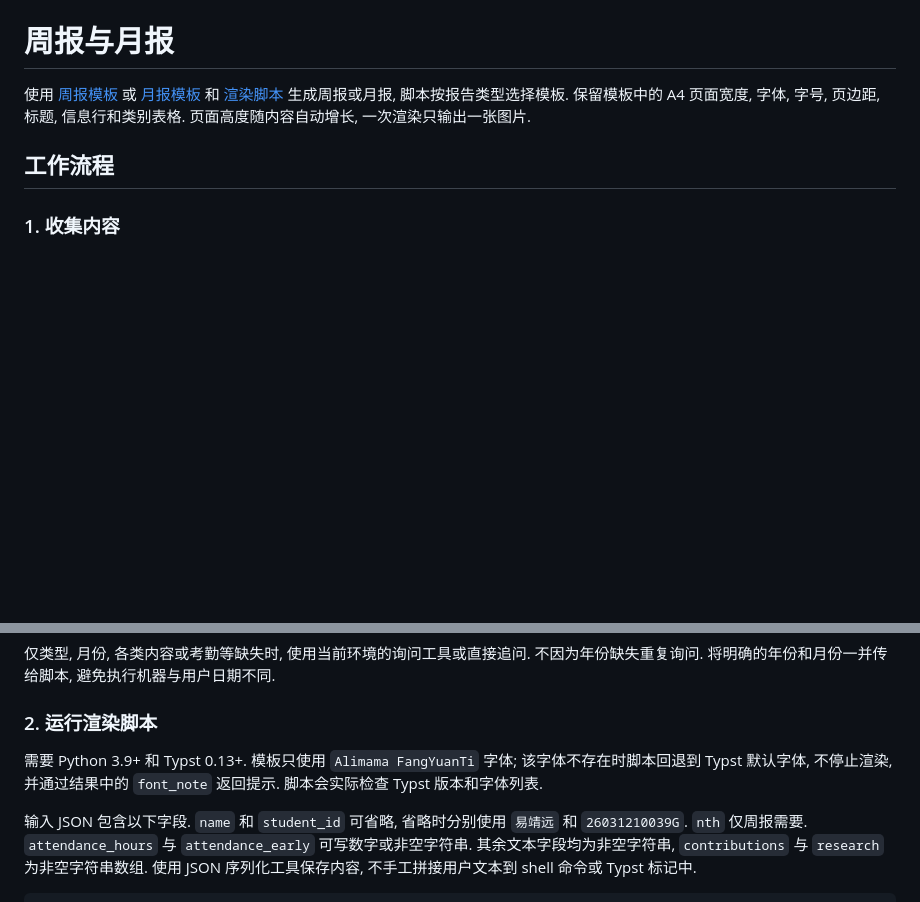
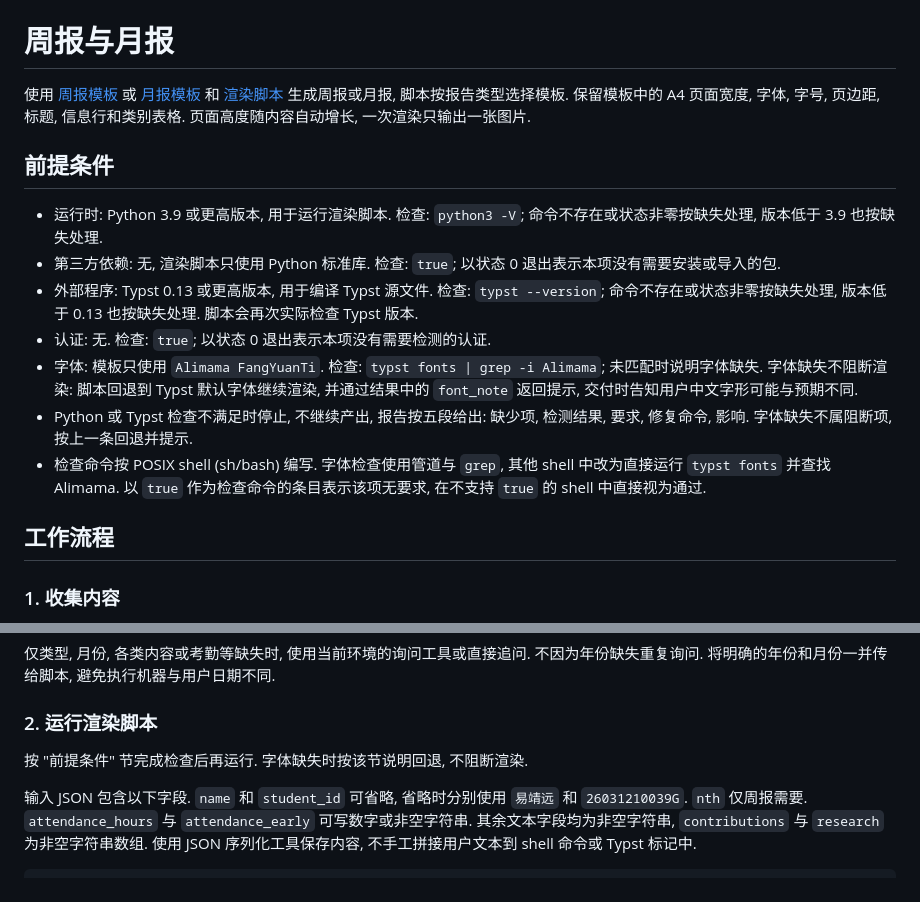
Before and after one commit to yjydist/skills, a Markdown page: skills/weekly-report/SKILL.md, 2 parts joined by grey strips. Drawn GitHub-style; blank space fills up the shorter version.

Commit message:
refactor(weekly-report): 补齐前提条件并归位依赖说明
Python 与 Typst 的版本要求和字体说明原先只写在正文第 2 步, 执行
入口没有可先行检查的前提.

现在归入前提条件一节并给出各自检查命令, 正文第 2 步改为指向该
节, 不再重复版本号. 字体缺失按既有设计回退并提示, 明确标注为
不阻断项.

```diff
--- a/skills/weekly-report/SKILL.md
+++ b/skills/weekly-report/SKILL.md
@@ -6,6 +6,16 @@ description: 在用户要求生成周报或月报, 或明确调用本 skill 时,
 # 周报与月报
 
 使用 [周报模板](references/weekly-template.typ) 或 [月报模板](references/monthly-template.typ) 和 [渲染脚本](scripts/render.py) 生成周报或月报, 脚本按报告类型选择模板. 保留模板中的 A4 页面宽度, 字体, 字号, 页边距, 标题, 信息行和类别表格. 页面高度随内容自动增长, 一次渲染只输出一张图片.
+
+## 前提条件
+
++ 运行时: Python 3.9 或更高版本, 用于运行渲染脚本. 检查: `python3 -V`; 命令不存在或状态非零按缺失处理, 版本低于 3.9 也按缺失处理.
++ 第三方依赖: 无, 渲染脚本只使用 Python 标准库. 检查: `true`; 以状态 0 退出表示本项没有需要安装或导入的包.
++ 外部程序: Typst 0.13 或更高版本, 用于编译 Typst 源文件. 检查: `typst --version`; 命令不存在或状态非零按缺失处理, 版本低于 0.13 也按缺失处理. 脚本会再次实际检查 Typst 版本.
++ 认证: 无. 检查: `true`; 以状态 0 退出表示本项没有需要检测的认证.
++ 字体: 模板只使用 `Alimama FangYuanTi`. 检查: `typst fonts | grep -i Alimama`; 未匹配时说明字体缺失. 字体缺失不阻断渲染: 脚本回退到 Typst 默认字体继续渲染, 并通过结果中的 `font_note` 返回提示, 交付时告知用户中文字形可能与预期不同.
++ Python 或 Typst 检查不满足时停止, 不继续产出, 报告按五段给出: 缺少项, 检测结果, 要求, 修复命令, 影响. 字体缺失不属阻断项, 按上一条回退并提示.
++ 检查命令按 POSIX shell (sh/bash) 编写. 字体检查使用管道与 `grep`, 其他 shell 中改为直接运行 `typst fonts` 并查找 Alimama. 以 `true` 作为检查命令的条目表示该项无要求, 在不支持 `true` 的 shell 中直接视为通过.
 
 ## 工作流程
 
@@ -25,7 +35,7 @@ description: 在用户要求生成周报或月报, 或明确调用本 skill 时,
 
 ### 2. 运行渲染脚本
 
-需要 Python 3.9+ 和 Typst 0.13+. 模板只使用 `Alimama FangYuanTi` 字体; 该字体不存在时脚本回退到 Typst 默认字体, 不停止渲染, 并通过结果中的 `font_note` 返回提示. 脚本会实际检查 Typst 版本和字体列表.
+按 "前提条件" 节完成检查后再运行. 字体缺失时按该节说明回退, 不阻断渲染.
 
 输入 JSON 包含以下字段. `name` 和 `student_id` 可省略, 省略时分别使用 `易靖远` 和 `26031210039G`. `nth` 仅周报需要. `attendance_hours` 与 `attendance_early` 可写数字或非空字符串. 其余文本字段均为非空字符串, `contributions` 与 `research` 为非空字符串数组. 使用 JSON 序列化工具保存内容, 不手工拼接用户文本到 shell 命令或 Typst 标记中.
 
```
